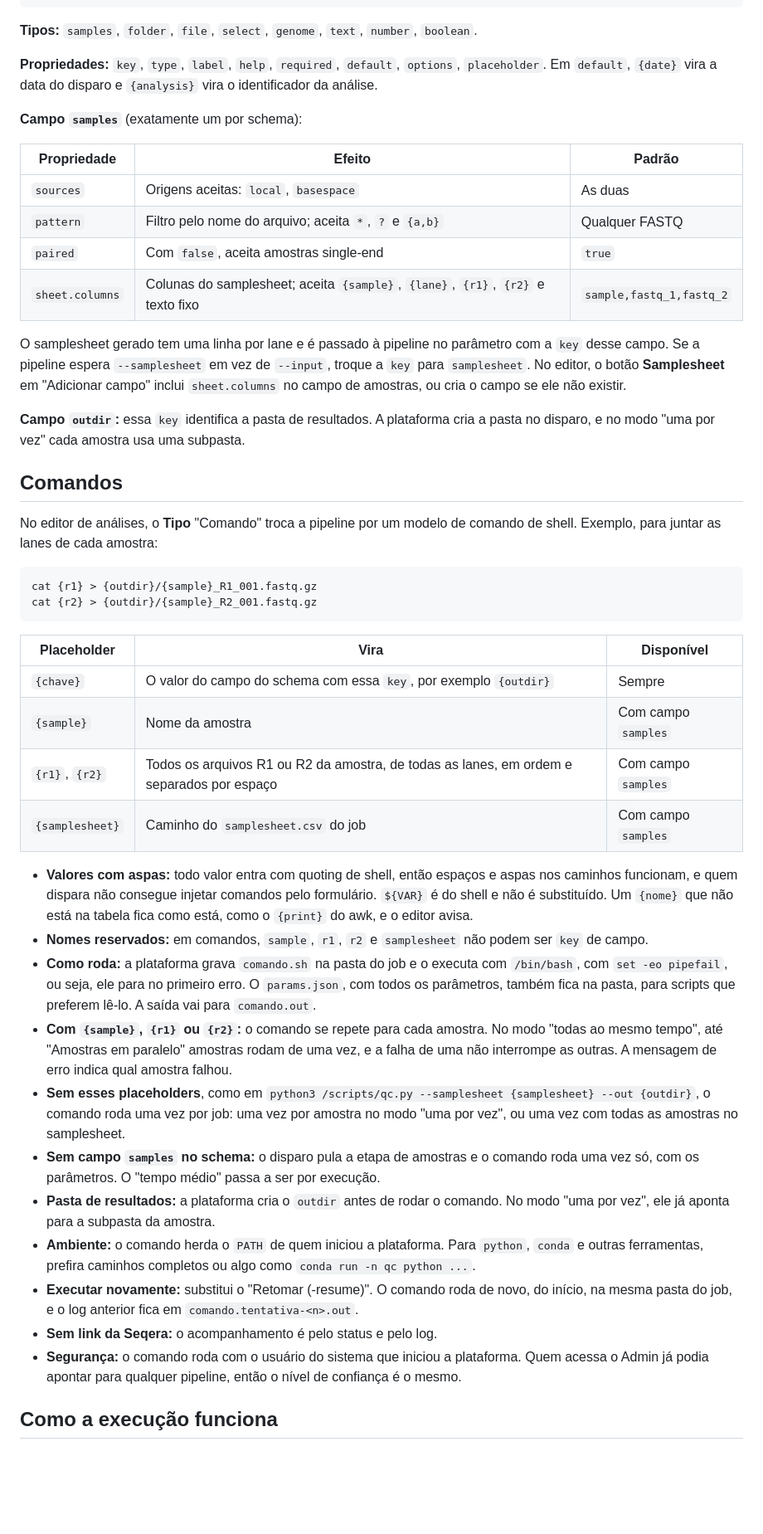
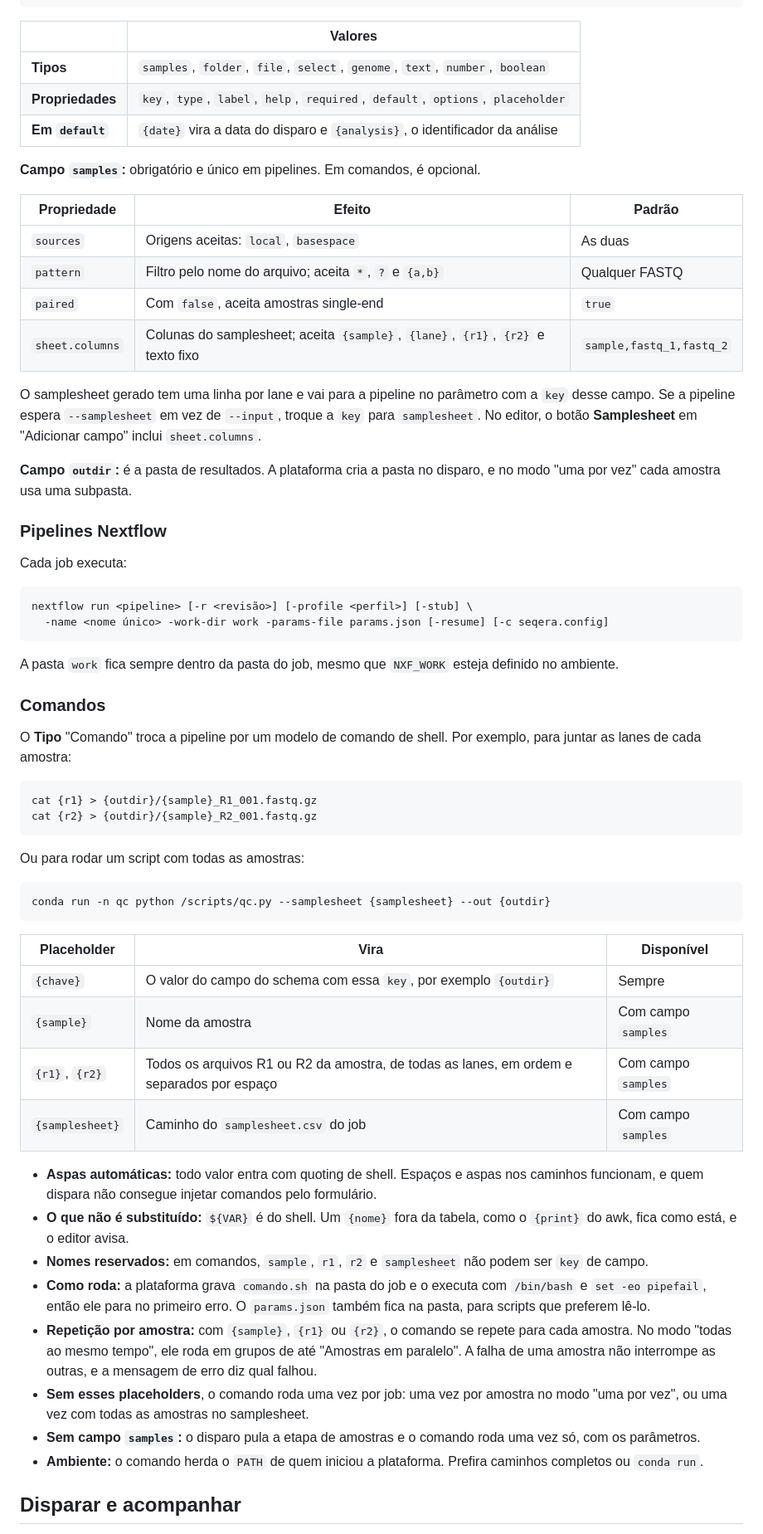
Before and after one commit to brunapilotto/BioinformaticsPlatform, a Markdown page: README.md, the part around one of its changes. Shown at 83% size. Drawn GitHub-style; blank space fills up the shorter version.

````diff
--- a/README.md
+++ b/README.md
@@ -52,11 +96,13 @@ Cada análise tem um schema JSON que vira os campos do formulário de disparo:
 }
 ```
 
-**Tipos:** `samples`, `folder`, `file`, `select`, `genome`, `text`, `number`, `boolean`.
+| | Valores |
+|---|---|
+| **Tipos** | `samples`, `folder`, `file`, `select`, `genome`, `text`, `number`, `boolean` |
+| **Propriedades** | `key`, `type`, `label`, `help`, `required`, `default`, `options`, `placeholder` |
+| **Em `default`** | `{date}` vira a data do disparo e `{analysis}`, o identificador da análise |
 
-**Propriedades:** `key`, `type`, `label`, `help`, `required`, `default`, `options`, `placeholder`. Em `default`, `{date}` vira a data do disparo e `{analysis}` vira o identificador da análise.
-
-**Campo `samples`** (exatamente um por schema):
+**Campo `samples`:** obrigatório e único em pipelines. Em comandos, é opcional.
 
 | Propriedade | Efeito | Padrão |
 |---|---|---|
@@ -65,17 +111,34 @@ Cada análise tem um schema JSON que vira os campos do formulário de disparo:
 | `paired` | Com `false`, aceita amostras single-end | `true` |
 | `sheet.columns` | Colunas do samplesheet; aceita `{sample}`, `{lane}`, `{r1}`, `{r2}` e texto fixo | `sample,fastq_1,fastq_2` |
 
-O samplesheet gerado tem uma linha por lane e é passado à pipeline no parâmetro com a `key` desse campo. Se a pipeline espera `--samplesheet` em vez de `--input`, troque a `key` para `samplesheet`. No editor, o botão **Samplesheet** em "Adicionar campo" inclui `sheet.columns` no campo de amostras, ou cria o campo se ele não existir.
+O samplesheet gerado tem uma linha por lane e vai para a pipeline no parâmetro com a `key` desse campo. Se a pipeline espera `--samplesheet` em vez de `--input`, troque a `key` para `samplesheet`. No editor, o botão **Samplesheet** em "Adicionar campo" inclui `sheet.columns`.
 
-**Campo `outdir`:** essa `key` identifica a pasta de resultados. A plataforma cria a pasta no disparo, e no modo "uma por vez" cada amostra usa uma subpasta.
+**Campo `outdir`:** é a pasta de resultados. A plataforma cria a pasta no disparo, e no modo "uma por vez" cada amostra usa uma subpasta.
 
-## Comandos
+### Pipelines Nextflow
 
-No editor de análises, o **Tipo** "Comando" troca a pipeline por um modelo de comando de shell. Exemplo, para juntar as lanes de cada amostra:
+Cada job executa:
+
+```sh
+nextflow run <pipeline> [-r <revisão>] [-profile <perfil>] [-stub] \
+  -name <nome único> -work-dir work -params-file params.json [-resume] [-c seqera.config]
+```
+
+A pasta `work` fica sempre dentro da pasta do job, mesmo que `NXF_WORK` esteja definido no ambiente.
+
+### Comandos
+
+O **Tipo** "Comando" troca a pipeline por um modelo de comando de shell. Por exemplo, para juntar as lanes de cada amostra:
 
 ```sh
 cat {r1} > {outdir}/{sample}_R1_001.fastq.gz
 cat {r2} > {outdir}/{sample}_R2_001.fastq.gz
+```
+
+Ou para rodar um script com todas as amostras:
+
+```sh
+conda run -n qc python /scripts/qc.py --samplesheet {samplesheet} --out {outdir}
 ```
 
 | Placeholder | Vira | Disponível |
@@ -85,17 +148,14 @@ cat {r2} > {outdir}/{sample}_R2_001.fastq.gz
 | `{r1}`, `{r2}` | Todos os arquivos R1 ou R2 da amostra, de todas as lanes, em ordem e separados por espaço | Com campo `samples` |
 | `{samplesheet}` | Caminho do `samplesheet.csv` do job | Com campo `samples` |
 
-- **Valores com aspas:** todo valor entra com quoting de shell, então espaços e aspas nos caminhos funcionam, e quem dispara não consegue injetar comandos pelo formulário. `${VAR}` é do shell e não é substituído. Um `{nome}` que não está na tabela fica como está, como o `{print}` do awk, e o editor avisa.
+- **Aspas automáticas:** todo valor entra com quoting de shell. Espaços e aspas nos caminhos funcionam, e quem dispara não consegue injetar comandos pelo formulário.
+- **O que não é substituído:** `${VAR}` é do shell. Um `{nome}` fora da tabela, como o `{print}` do awk, fica como está, e o editor avisa.
 - **Nomes reservados:** em comandos, `sample`, `r1`, `r2` e `samplesheet` não podem ser `key` de campo.
-- **Como roda:** a plataforma grava `comando.sh` na pasta do job e o executa com `/bin/bash`, com `set -eo pipefail`, ou seja, ele para no primeiro erro. O `params.json`, com todos os parâmetros, também fica na pasta, para scripts que preferem lê-lo. A saída vai para `comando.out`.
-- **Com `{sample}`, `{r1}` ou `{r2}`:** o comando se repete para cada amostra. No modo "todas ao mesmo tempo", até "Amostras em paralelo" amostras rodam de uma vez, e a falha de uma não interrompe as outras. A mensagem de erro indica qual amostra falhou.
-- **Sem esses placeholders**, como em `python3 /scripts/qc.py --samplesheet {samplesheet} --out {outdir}`, o comando roda uma vez por job: uma vez por amostra no modo "uma por vez", ou uma vez com todas as amostras no samplesheet.
-- **Sem campo `samples` no schema:** o disparo pula a etapa de amostras e o comando roda uma vez só, com os parâmetros. O "tempo médio" passa a ser por execução.
-- **Pasta de resultados:** a plataforma cria o `outdir` antes de rodar o comando. No modo "uma por vez", ele já aponta para a subpasta da amostra.
-- **Ambiente:** o comando herda o `PATH` de quem iniciou a plataforma. Para `python`, `conda` e outras ferramentas, prefira caminhos completos ou algo como `conda run -n qc python ...`.
-- **Executar novamente:** substitui o "Retomar (-resume)". O comando roda de novo, do início, na mesma pasta do job, e o log anterior fica em `comando.tentativa-<n>.out`.
-- **Sem link da Seqera:** o acompanhamento é pelo status e pelo log.
-- **Segurança:** o comando roda com o usuário do sistema que iniciou a plataforma. Quem acessa o Admin já podia apontar para qualquer pipeline, então o nível de confiança é o mesmo.
+- **Como roda:** a plataforma grava `comando.sh` na pasta do job e o executa com `/bin/bash` e `set -eo pipefail`, então ele para no primeiro erro. O `params.json` também fica na pasta, para scripts que preferem lê-lo.
+- **Repetição por amostra:** com `{sample}`, `{r1}` ou `{r2}`, o comando se repete para cada amostra. No modo "todas ao mesmo tempo", ele roda em grupos de até "Amostras em paralelo". A falha de uma amostra não interrompe as outras, e a mensagem de erro diz qual falhou.
+- **Sem esses placeholders**, o comando roda uma vez por job: uma vez por amostra no modo "uma por vez", ou uma vez com todas as amostras no samplesheet.
+- **Sem campo `samples`:** o disparo pula a etapa de amostras e o comando roda uma vez só, com os parâmetros.
+- **Ambiente:** o comando herda o `PATH` de quem iniciou a plataforma. Prefira caminhos completos ou `conda run`.
 
-## Como a execução funciona
+## Disparar e acompanhar
 
````
Also changed, not shown: other parts of README.md (+126 -47 lines), docs/catalogo.png (added).
